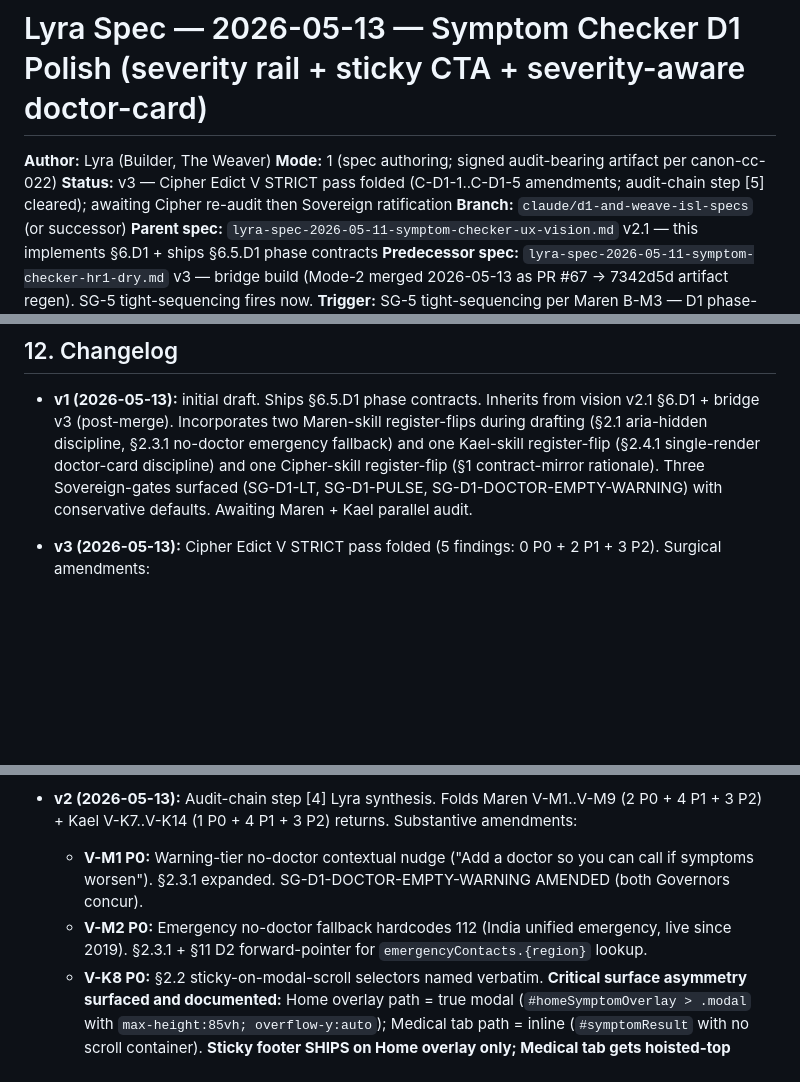
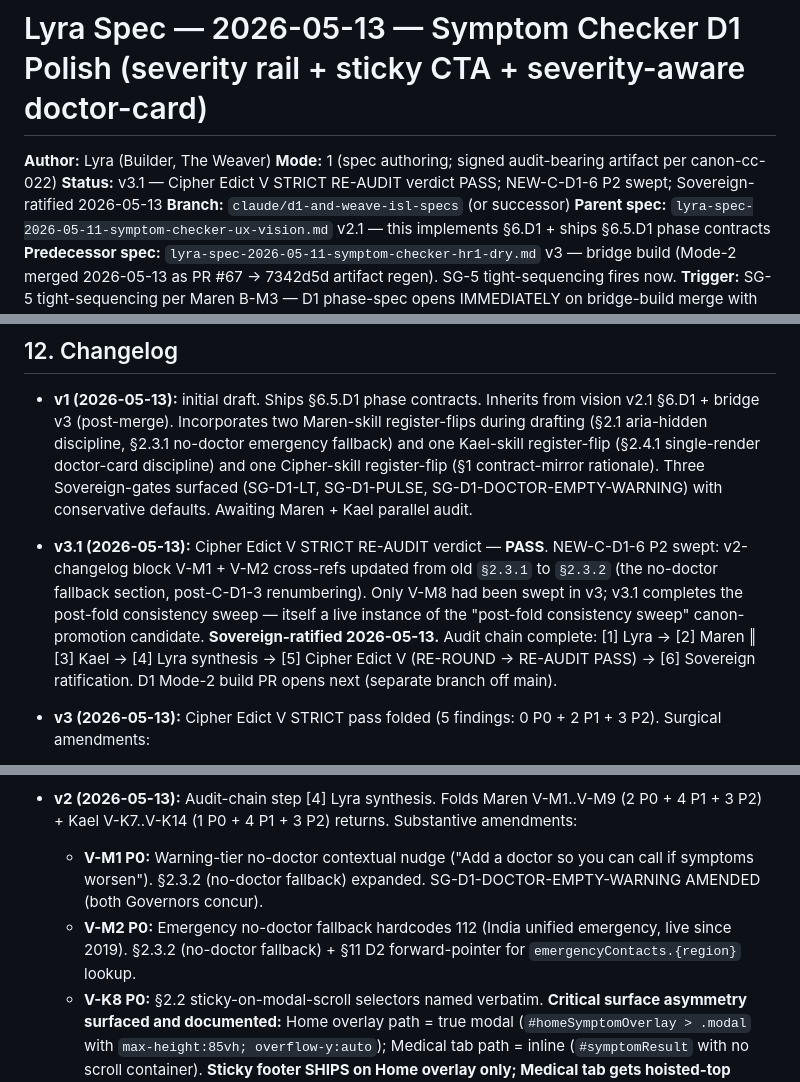
Before and after one commit to Rishabh1804/sproutlab, a Markdown page: docs/specs/lyra-spec-2026-05-13-symptom-checker-d1-polish.md, 3 parts joined by grey strips. Rendered like a GitHub page; blank space fills up the shorter version.

Commit message:
spec: D1 v3 → v3.1 + ratification record (Cipher RE-AUDIT PASS + Sovereign-ratified)
Cipher Edict V STRICT RE-AUDIT verdict: PASS both specs.
Sovereign-ratified 2026-05-13.

D1 phase-spec v3.1:
- NEW-C-D1-6 P2 swept: v2-changelog V-M1 + V-M2 cross-refs updated from
  old §2.3.1 to §2.3.2 (no-doctor fallback section, post-C-D1-3
  renumbering). Completes the post-fold consistency sweep — itself a
  live instance of the "post-fold consistency sweep" canon-promotion
  candidate.
- Status → v3.1, Sovereign-ratified.
- Audit chain complete: [1] Lyra → [2] Maren ‖ [3] Kael → [4] Lyra
  synthesis → [5] Cipher Edict V (RE-ROUND → RE-AUDIT PASS) →
  [6] Sovereign ratification.

Weave-ISL mini-spec v3 (ratification record):
- Cipher RE-AUDIT verdict PASS (zero findings, clean v3 fold; C-WI-1 +
  C-WI-2 confirmed CLOSED).
- Status → Sovereign-ratified.
- Mini-spec is now canon; D3 phase-spec consumes resolveSymptomWeave
  by reference.
- Audit chain complete: [1] Lyra → [2] Kael ‖ [2'] Maren → [3] Lyra
  synthesis → [4] Cipher Edict V (RE-ROUND → RE-AUDIT PASS) →
  [5] Sovereign ratification.

Both specs ratified. PR #68 ready for merge. After merge: D1 Mode-2
build PR opens (separate branch off main); weave-ISL canon available
for D3 reference.

No code changes. Mode-1 spec authoring only.

```diff
--- a/docs/specs/lyra-spec-2026-05-13-symptom-checker-d1-polish.md
+++ b/docs/specs/lyra-spec-2026-05-13-symptom-checker-d1-polish.md
@@ -2,7 +2,7 @@
 
 **Author:** Lyra (Builder, The Weaver)
 **Mode:** 1 (spec authoring; signed audit-bearing artifact per canon-cc-022)
-**Status:** v3 — Cipher Edict V STRICT pass folded (C-D1-1..C-D1-5 amendments; audit-chain step [5] cleared); awaiting Cipher re-audit then Sovereign ratification
+**Status:** v3.1 — Cipher Edict V STRICT RE-AUDIT verdict PASS; NEW-C-D1-6 P2 swept; Sovereign-ratified 2026-05-13
 **Branch:** `claude/d1-and-weave-isl-specs` (or successor)
 **Parent spec:** `lyra-spec-2026-05-11-symptom-checker-ux-vision.md` v2.1 — this implements §6.D1 + ships §6.5.D1 phase contracts
 **Predecessor spec:** `lyra-spec-2026-05-11-symptom-checker-hr1-dry.md` v3 — bridge build (Mode-2 merged 2026-05-13 as PR #67 → 7342d5d artifact regen). SG-5 tight-sequencing fires now.
@@ -734,6 +734,7 @@ D1 ships the foundation. Downstream:
 ## 12. Changelog
 
 - **v1 (2026-05-13):** initial draft. Ships §6.5.D1 phase contracts. Inherits from vision v2.1 §6.D1 + bridge v3 (post-merge). Incorporates two Maren-skill register-flips during drafting (§2.1 aria-hidden discipline, §2.3.1 no-doctor emergency fallback) and one Kael-skill register-flip (§2.4.1 single-render doctor-card discipline) and one Cipher-skill register-flip (§1 contract-mirror rationale). Three Sovereign-gates surfaced (SG-D1-LT, SG-D1-PULSE, SG-D1-DOCTOR-EMPTY-WARNING) with conservative defaults. Awaiting Maren + Kael parallel audit.
+- **v3.1 (2026-05-13):** Cipher Edict V STRICT RE-AUDIT verdict — **PASS**. NEW-C-D1-6 P2 swept: v2-changelog block V-M1 + V-M2 cross-refs updated from old `§2.3.1` to `§2.3.2` (the no-doctor fallback section, post-C-D1-3 renumbering). Only V-M8 had been swept in v3; v3.1 completes the post-fold consistency sweep — itself a live instance of the "post-fold consistency sweep" canon-promotion candidate. **Sovereign-ratified 2026-05-13.** Audit chain complete: [1] Lyra → [2] Maren ‖ [3] Kael → [4] Lyra synthesis → [5] Cipher Edict V (RE-ROUND → RE-AUDIT PASS) → [6] Sovereign ratification. D1 Mode-2 build PR opens next (separate branch off main).
 - **v3 (2026-05-13):** Cipher Edict V STRICT pass folded (5 findings: 0 P0 + 2 P1 + 3 P2). Surgical amendments:
   - **C-D1-1 P1:** §1 ↔ §6 contract-list reconciled. §1 expanded from 8 rows to 10 (added row 9 single-render discipline + row 10 no-doctor emergency fallback). §6 re-stated as exact 10-row mirror.
   - **C-D1-2 P1:** §2.4 explicit supersession marker added at top + inline "SUPERSEDED — see §2.4.1" comments inside the code block. Pre-Kael-discipline 2-arg `_scDoctorCardHTML` calls noted as historical-narrative; canonical helper logic lives in §2.4.1 single-arg signature.
@@ -746,8 +747,8 @@ D1 ships the foundation. Downstream:
   - Cipher Edict V STRICT re-audit NEXT.
 
 - **v2 (2026-05-13):** Audit-chain step [4] Lyra synthesis. Folds Maren V-M1..V-M9 (2 P0 + 4 P1 + 3 P2) + Kael V-K7..V-K14 (1 P0 + 4 P1 + 3 P2) returns. Substantive amendments:
-  - **V-M1 P0:** Warning-tier no-doctor contextual nudge ("Add a doctor so you can call if symptoms worsen"). §2.3.1 expanded. SG-D1-DOCTOR-EMPTY-WARNING AMENDED (both Governors concur).
-  - **V-M2 P0:** Emergency no-doctor fallback hardcodes 112 (India unified emergency, live since 2019). §2.3.1 + §11 D2 forward-pointer for `emergencyContacts.{region}` lookup.
+  - **V-M1 P0:** Warning-tier no-doctor contextual nudge ("Add a doctor so you can call if symptoms worsen"). §2.3.2 (no-doctor fallback) expanded. SG-D1-DOCTOR-EMPTY-WARNING AMENDED (both Governors concur).
+  - **V-M2 P0:** Emergency no-doctor fallback hardcodes 112 (India unified emergency, live since 2019). §2.3.2 (no-doctor fallback) + §11 D2 forward-pointer for `emergencyContacts.{region}` lookup.
   - **V-K8 P0:** §2.2 sticky-on-modal-scroll selectors named verbatim. **Critical surface asymmetry surfaced and documented:** Home overlay path = true modal (`#homeSymptomOverlay > .modal` with `max-height:85vh; overflow-y:auto`); Medical tab path = inline (`#symptomResult` with no scroll container). **Sticky footer SHIPS on Home overlay only; Medical tab gets hoisted-top doctor card only (no sticky).** Spec acknowledges asymmetry as known-and-accepted feature gap; D2 candidate refactor.
   - **V-M3 P1:** Sticky footer renders CTA + phone number ONLY (no doctor name/address/title duplication). §2.2 + §2.4.1 amended.
   - **V-M4 P1:** `.sc-call-tertiary` `min-height: 44px` MANDATORY regardless of font-size. §9 expanded.
```
Also changed, not shown: docs/specs/lyra-spec-2026-05-13-symptom-checker-weave-isl.md (+2 -2 lines).
